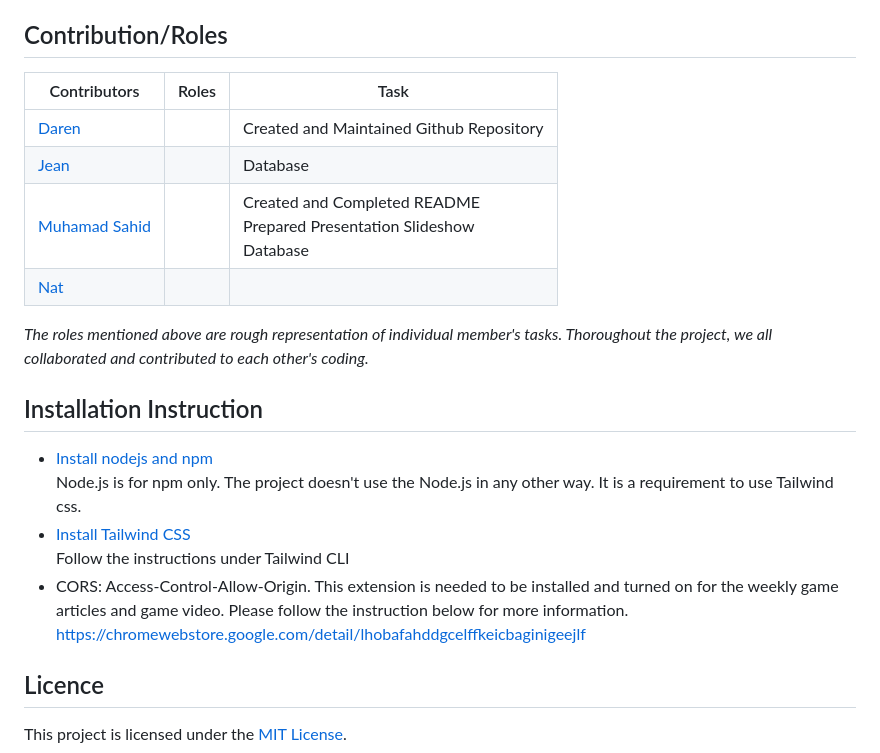
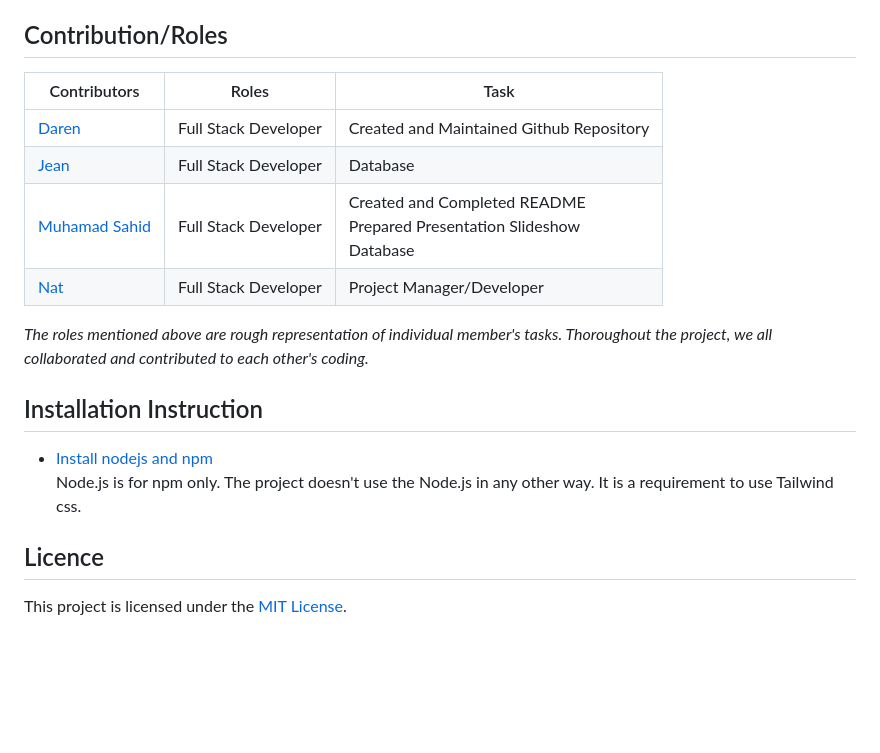
Before and after one commit to darrendoan/Group-5-Project-2, a Markdown page: README.md, the part around one of its changes. Drawn GitHub-style; blank space fills up the shorter version.

Commit message:
read  me

```diff
--- a/README.md
+++ b/README.md
@@ -81,12 +81,12 @@ URL: https://api.rawg.io/api/games?key={YOUR-API-KEY}
 
 ## Contribution/Roles
 
-| Contributors                                   | Roles | Task                                                                          |
-| ---------------------------------------------- | ----- | ----------------------------------------------------------------------------- |
-| [Daren](https://github.com/darrendoan)         |       | Created and Maintained Github Repository<br>                                  |
-| [Jean](https://github.com/)                    |       | Database<br>                                                                  |
-| [Muhamad Sahid](https://github.com/BrxwnSugxr) |       | Created and Completed README<br> Prepared Presentation Slideshow<br> Database |
-| [Nat](https://github.com/natpoulson)           |       |                                                                               |
+| Contributors                                   | Roles                | Task                                                                          |
+| ---------------------------------------------- | -------------------- | ----------------------------------------------------------------------------- |
+| [Daren](https://github.com/darrendoan)         | Full Stack Developer | Created and Maintained Github Repository<br>                                  |
+| [Jean](https://github.com/)                    | Full Stack Developer | Database<br>                                                                  |
+| [Muhamad Sahid](https://github.com/BrxwnSugxr) | Full Stack Developer | Created and Completed README<br> Prepared Presentation Slideshow<br> Database |
+| [Nat](https://github.com/natpoulson)           | Full Stack Developer | Project Manager/Developer                                                     |
 
 _The roles mentioned above are rough representation of individual member's tasks. Thoroughout the project, we all collaborated and contributed to each other's coding._
 
@@ -94,10 +94,6 @@ _The roles mentioned above are rough representation of individual member's tasks
 
 - [Install nodejs and npm](https://nodejs.org/en/download)
   Node.js is for npm only. The project doesn't use the Node.js in any other way. It is a requirement to use Tailwind css.
-- [Install Tailwind CSS](https://tailwindcss.com/docs/installation)
-  Follow the instructions under Tailwind CLI
-- CORS: Access-Control-Allow-Origin. This extension is needed to be installed and turned on for the weekly game articles and game video. Please follow the instruction below for more information.
-  [https://chromewebstore.google.com/detail/lhobafahddgcelffkeicbaginigeejlf](https://chromewebstore.google.com/detail/lhobafahddgcelffkeicbaginigeejlf)
 
 ## Licence
 
```
Also changed, not shown: other parts of README.md (+4 -4 lines).
